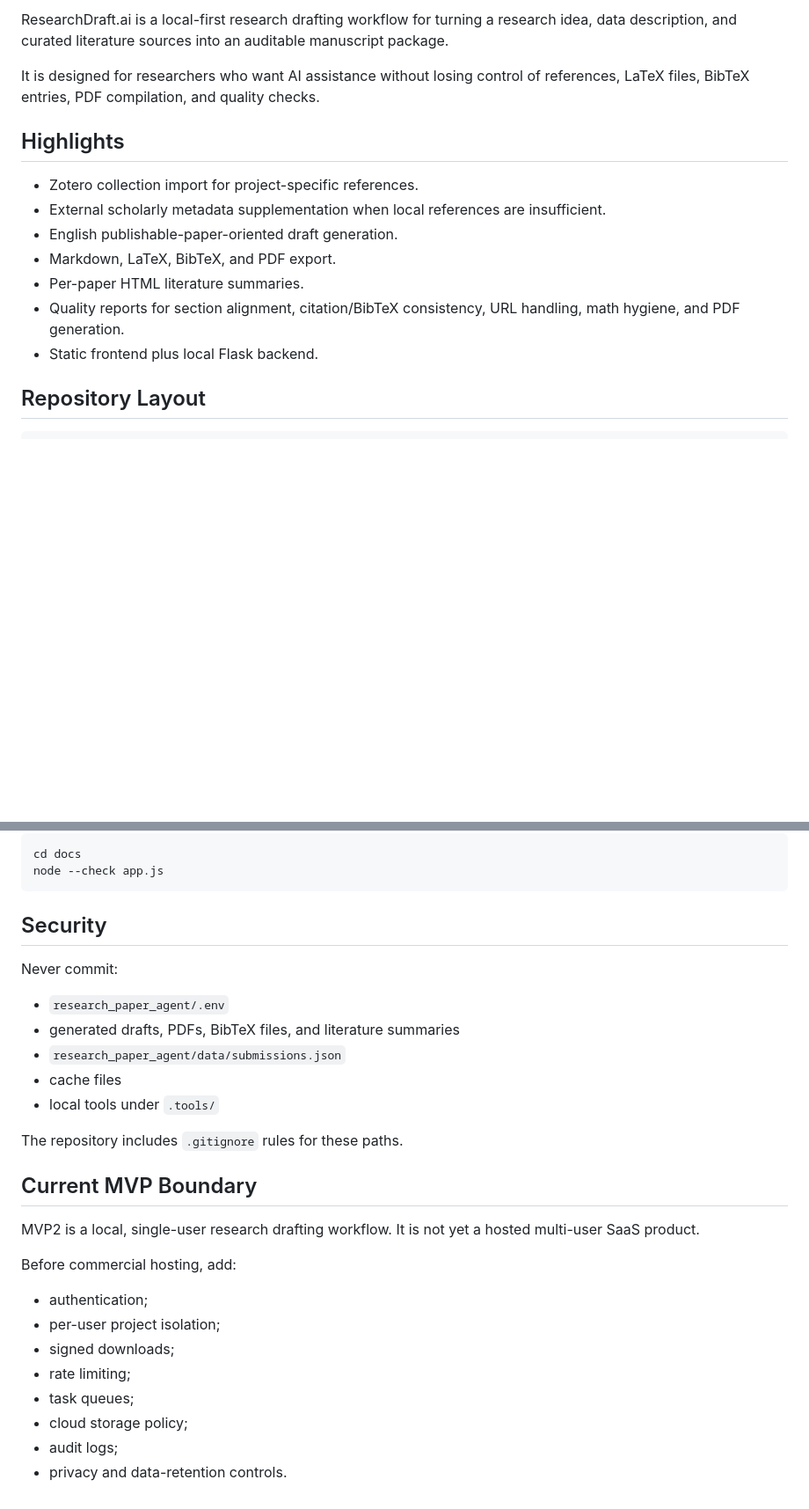
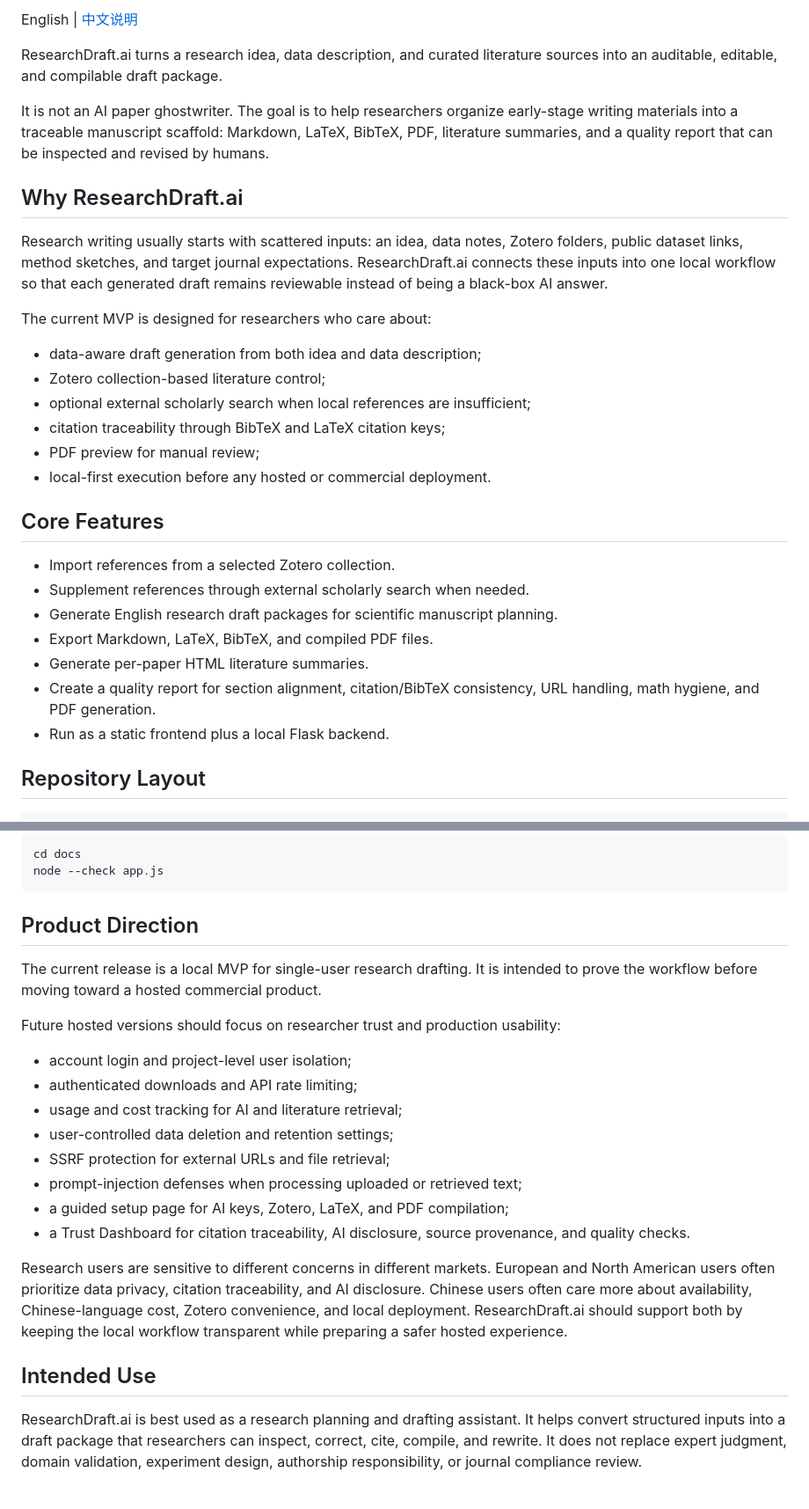
Before and after one commit to xiejhhhhhh/ResearchDraft.ai, a Markdown page: README.md, 2 parts joined by grey strips. Shown at 88% size. Drawn GitHub-style; blank space fills up the shorter version.

Commit message:
Polish bilingual README positioning

````diff
--- a/README.md
+++ b/README.md
@@ -4,17 +8,32 @@
 
-ResearchDraft.ai is a local-first research drafting workflow for turning a research idea, data description, and curated literature sources into an auditable manuscript package.
+English | [中文说明](README.zh-CN.md)
 
-It is designed for researchers who want AI assistance without losing control of references, LaTeX files, BibTeX entries, PDF compilation, and quality checks.
+ResearchDraft.ai turns a research idea, data description, and curated literature sources into an auditable, editable, and compilable draft package.
 
-## Highlights
+It is not an AI paper ghostwriter. The goal is to help researchers organize early-stage writing materials into a traceable manuscript scaffold: Markdown, LaTeX, BibTeX, PDF, literature summaries, and a quality report that can be inspected and revised by humans.
 
-- Zotero collection import for project-specific references.
-- External scholarly metadata supplementation when local references are insufficient.
-- English publishable-paper-oriented draft generation.
-- Markdown, LaTeX, BibTeX, and PDF export.
-- Per-paper HTML literature summaries.
-- Quality reports for section alignment, citation/BibTeX consistency, URL handling, math hygiene, and PDF generation.
-- Static frontend plus local Flask backend.
+## Why ResearchDraft.ai
+
+Research writing usually starts with scattered inputs: an idea, data notes, Zotero folders, public dataset links, method sketches, and target journal expectations. ResearchDraft.ai connects these inputs into one local workflow so that each generated draft remains reviewable instead of being a black-box AI answer.
+
+The current MVP is designed for researchers who care about:
+
+- data-aware draft generation from both idea and data description;
+- Zotero collection-based literature control;
+- optional external scholarly search when local references are insufficient;
+- citation traceability through BibTeX and LaTeX citation keys;
+- PDF preview for manual review;
+- local-first execution before any hosted or commercial deployment.
+
+## Core Features
+
+- Import references from a selected Zotero collection.
+- Supplement references through external scholarly search when needed.
+- Generate English research draft packages for scientific manuscript planning.
+- Export Markdown, LaTeX, BibTeX, and compiled PDF files.
+- Generate per-paper HTML literature summaries.
+- Create a quality report for section alignment, citation/BibTeX consistency, URL handling, math hygiene, and PDF generation.
+- Run as a static frontend plus a local Flask backend.
 
 ## Repository Layout
 
@@ -157,29 +162,23 @@ cd docs
 node --check app.js
 ```
 
-## Security
+## Product Direction
 
-Never commit:
+The current release is a local MVP for single-user research drafting. It is intended to prove the workflow before moving toward a hosted commercial product.
 
-- `research_paper_agent/.env`
-- generated drafts, PDFs, BibTeX files, and literature summaries
-- `research_paper_agent/data/submissions.json`
-- cache files
-- local tools under `.tools/`
+Future hosted versions should focus on researcher trust and production usability:
 
-The repository includes `.gitignore` rules for these paths.
+- account login and project-level user isolation;
+- authenticated downloads and API rate limiting;
+- usage and cost tracking for AI and literature retrieval;
+- user-controlled data deletion and retention settings;
+- SSRF protection for external URLs and file retrieval;
+- prompt-injection defenses when processing uploaded or retrieved text;
+- a guided setup page for AI keys, Zotero, LaTeX, and PDF compilation;
+- a Trust Dashboard for citation traceability, AI disclosure, source provenance, and quality checks.
 
-## Current MVP Boundary
+Research users are sensitive to different concerns in different markets. European and North American users often prioritize data privacy, citation traceability, and AI disclosure. Chinese users often care more about availability, Chinese-language cost, Zotero convenience, and local deployment. ResearchDraft.ai should support both by keeping the local workflow transparent while preparing a safer hosted experience.
 
-MVP2 is a local, single-user research drafting workflow. It is not yet a hosted multi-user SaaS product.
+## Intended Use
 
-Before commercial hosting, add:
-
-- authentication;
-- per-user project isolation;
-- signed downloads;
-- rate limiting;
-- task queues;
-- cloud storage policy;
-- audit logs;
-- privacy and data-retention controls.
+ResearchDraft.ai is best used as a research planning and drafting assistant. It helps convert structured inputs into a draft package that researchers can inspect, correct, cite, compile, and rewrite. It does not replace expert judgment, domain validation, experiment design, authorship responsibility, or journal compliance review.
````
Also changed, not shown: other parts of README.md (+16 -26 lines), README.zh-CN.md (+49 -50 lines).
